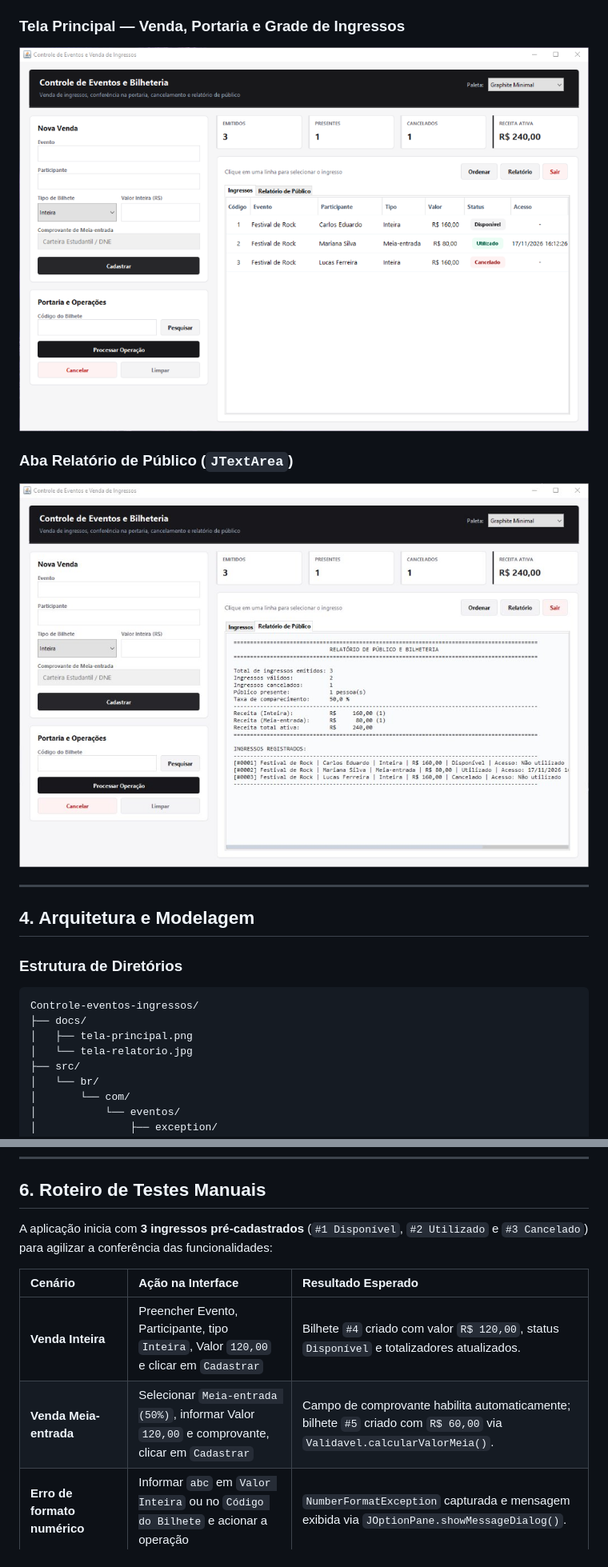
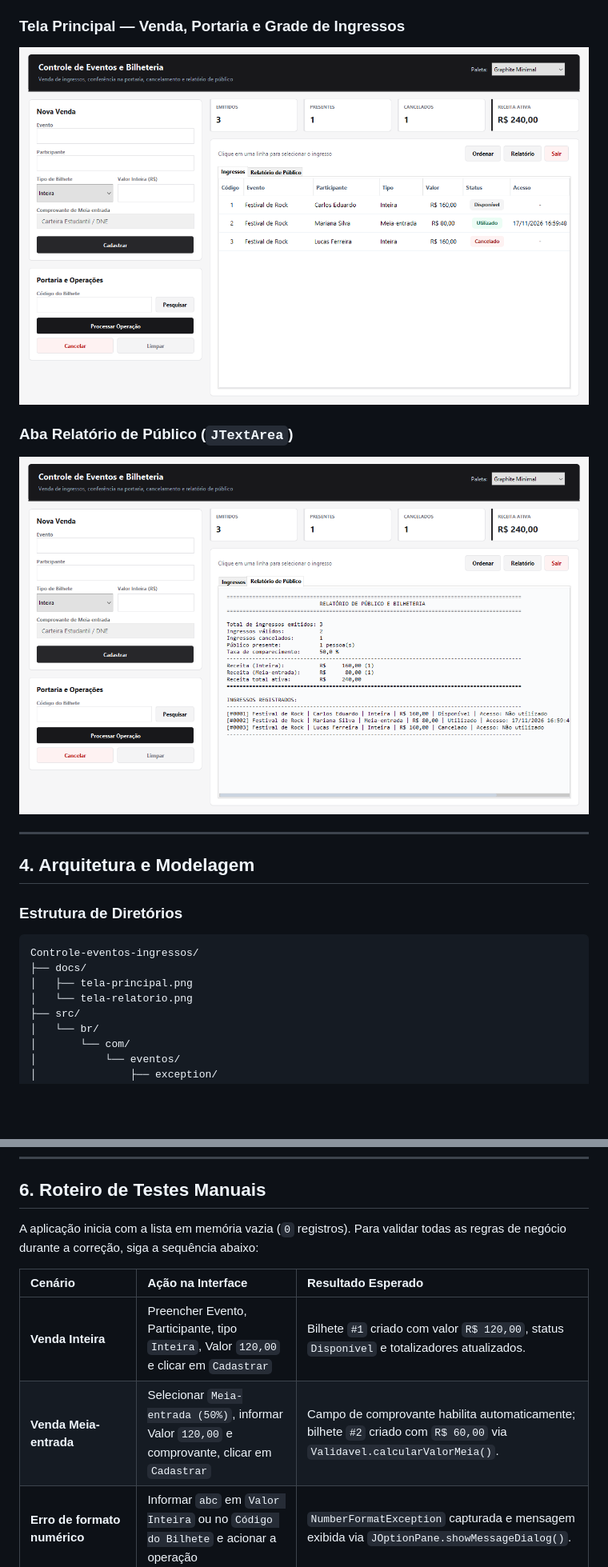
Before and after one commit to Pcthelab/Controle-eventos-ingressos, a Markdown page: README.md, 2 parts joined by grey strips. Shown at 80% size. Rendered like a GitHub page; pictures changed too: docs/tela-principal.png, docs/tela-relatorio.jpg (deleted), docs/tela-relatorio.png (added); blank space fills up the shorter version.

Commit message:
fix: remover dados iniciais ficticios e atualizar capturas em PNG nativo

```diff
--- a/README.md
+++ b/README.md
@@ -63,7 +63,7 @@ A tela principal foi organizada em duas colunas para separar entrada de dados e
 
 ### Aba Relatório de Público (`JTextArea`)
 
-![Relatório de Público e Bilheteria](docs/tela-relatorio.jpg)
+![Relatório de Público e Bilheteria](docs/tela-relatorio.png)
 
 ---
 
@@ -75,7 +75,7 @@ A tela principal foi organizada em duas colunas para separar entrada de dados e
 Controle-eventos-ingressos/
 ├── docs/
 │   ├── tela-principal.png
-│   └── tela-relatorio.jpg
+│   └── tela-relatorio.png
 ├── src/
 │   └── br/
 │       └── com/
@@ -255,12 +255,12 @@ java -cp bin br.com.eventos.view.Principal
 
 ## 6. Roteiro de Testes Manuais
 
-A aplicação inicia com **3 ingressos pré-cadastrados** (`#1 Disponível`, `#2 Utilizado` e `#3 Cancelado`) para agilizar a conferência das funcionalidades:
+A aplicação inicia com a lista em memória vazia (`0` registros). Para validar todas as regras de negócio durante a correção, siga a sequência abaixo:
 
 | Cenário | Ação na Interface | Resultado Esperado |
 | :--- | :--- | :--- |
-| **Venda Inteira** | Preencher Evento, Participante, tipo `Inteira`, Valor `120,00` e clicar em `Cadastrar` | Bilhete `#4` criado com valor `R$ 120,00`, status `Disponível` e totalizadores atualizados. |
-| **Venda Meia-entrada** | Selecionar `Meia-entrada (50%)`, informar Valor `120,00` e comprovante, clicar em `Cadastrar` | Campo de comprovante habilita automaticamente; bilhete `#5` criado com `R$ 60,00` via `Validavel.calcularValorMeia()`. |
+| **Venda Inteira** | Preencher Evento, Participante, tipo `Inteira`, Valor `120,00` e clicar em `Cadastrar` | Bilhete `#1` criado com valor `R$ 120,00`, status `Disponível` e totalizadores atualizados. |
+| **Venda Meia-entrada** | Selecionar `Meia-entrada (50%)`, informar Valor `120,00` e comprovante, clicar em `Cadastrar` | Campo de comprovante habilita automaticamente; bilhete `#2` criado com `R$ 60,00` via `Validavel.calcularValorMeia()`. |
 | **Erro de formato numérico** | Informar `abc` em `Valor Inteira` ou no `Código do Bilhete` e acionar a operação | `NumberFormatException` capturada e mensagem exibida via `JOptionPane.showMessageDialog()`. |
 | **Pesquisa** | Digitar `2` no campo `Código do Bilhete` (ou um nome em `Participante`) e clicar em `Pesquisar` | Campos preenchidos com os dados do bilhete localizado e linha selecionada na tabela. |
 | **Validação na catraca** | Selecionar o bilhete `#1` (`Disponível`) e clicar em `Processar Operação` | Diálogo exibe a orientação polimórfica da portaria; ao confirmar, status muda para `Utilizado` com data/hora registrada. |
```
Also changed, not shown: other parts of README.md (+4 -3 lines), 1 other file.
